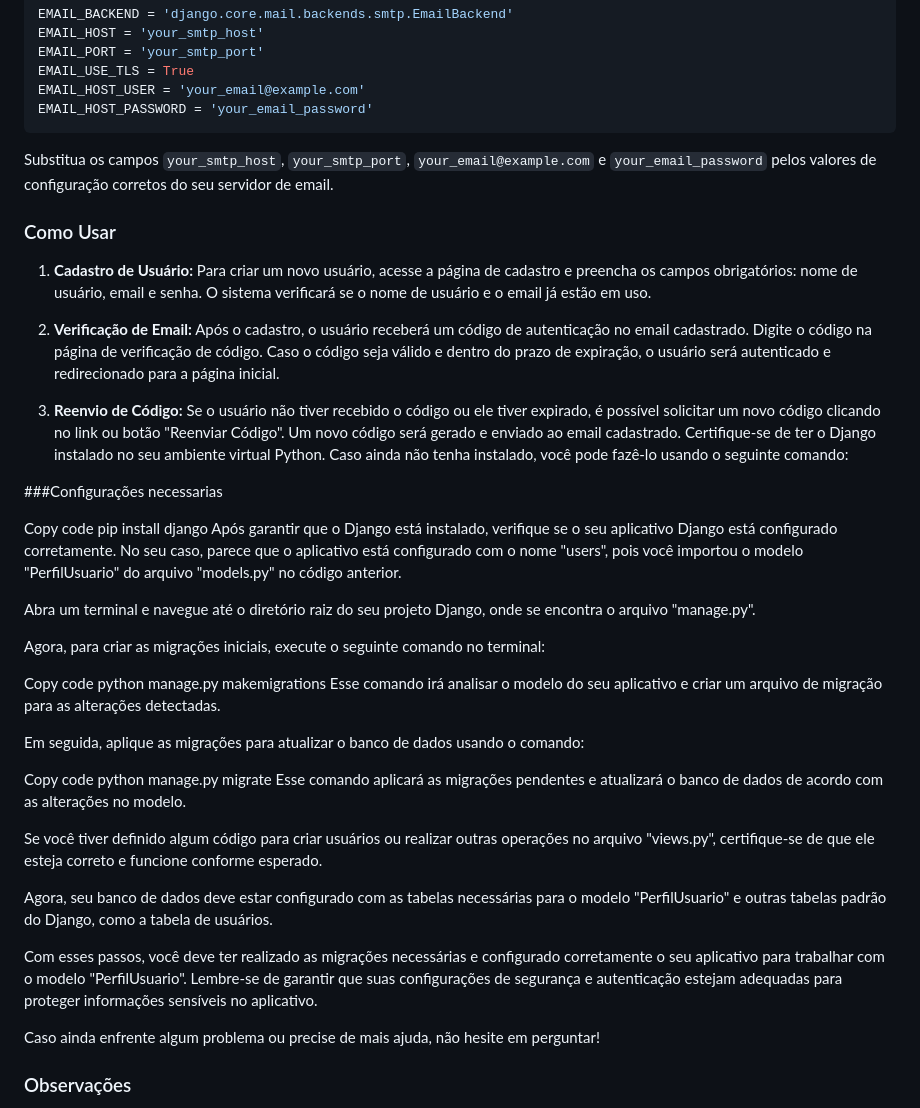
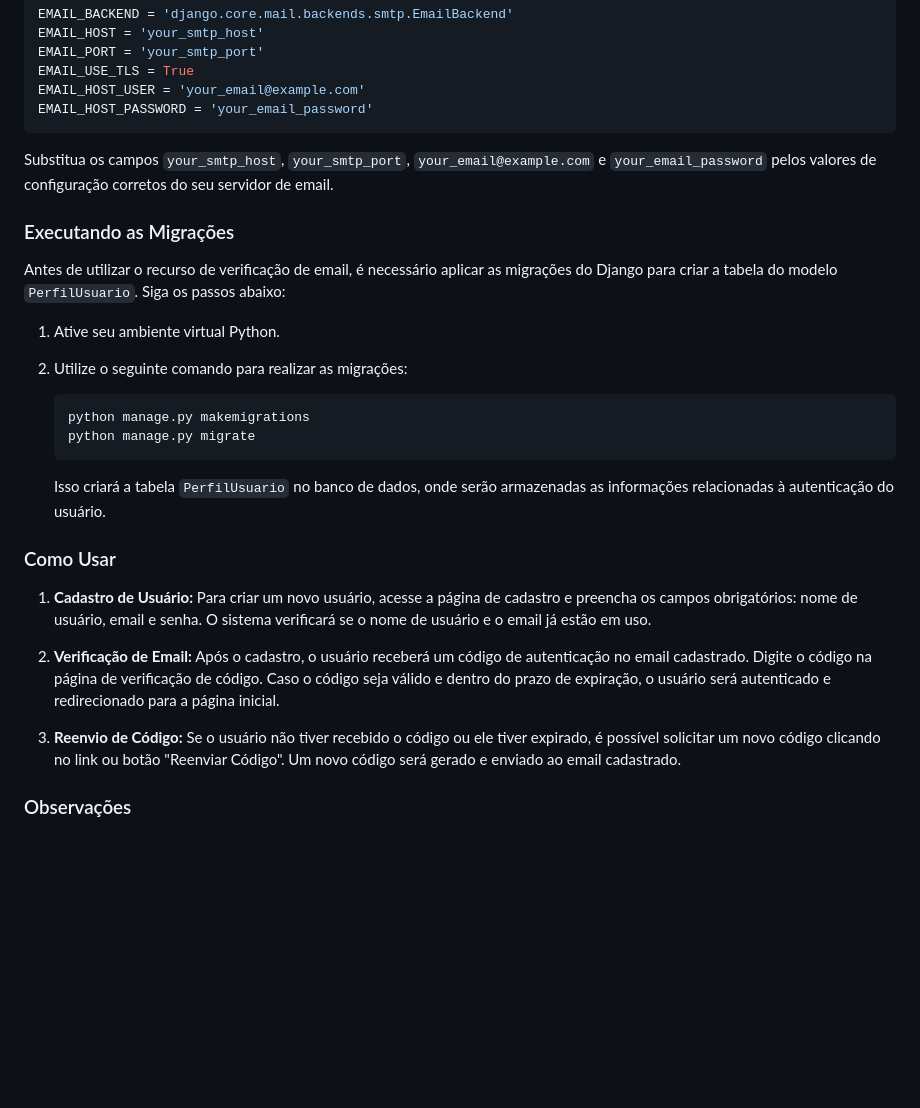
Before and after one commit to LeonardoG0mes/mini-sistema-de-login-com-django, a Markdown page: README.md, the part around the change. GitHub-like rendering; blank space fills up the shorter version.

````diff
--- a/README.md
+++ b/README.md
@@ -31,6 +31,21 @@ EMAIL_HOST_PASSWORD = 'your_email_password'
 
 Substitua os campos `your_smtp_host`, `your_smtp_port`, `your_email@example.com` e `your_email_password` pelos valores de configuração corretos do seu servidor de email.
 
+### Executando as Migrações
+
+Antes de utilizar o recurso de verificação de email, é necessário aplicar as migrações do Django para criar a tabela do modelo `PerfilUsuario`. Siga os passos abaixo:
+
+1. Ative seu ambiente virtual Python.
+
+2. Utilize o seguinte comando para realizar as migrações:
+
+   ```
+   python manage.py makemigrations
+   python manage.py migrate
+   ```
+
+   Isso criará a tabela `PerfilUsuario` no banco de dados, onde serão armazenadas as informações relacionadas à autenticação do usuário.
+
 ### Como Usar
 
 1. **Cadastro de Usuário:** Para criar um novo usuário, acesse a página de cadastro e preencha os campos obrigatórios: nome de usuário, email e senha. O sistema verificará se o nome de usuário e o email já estão em uso.
@@ -38,35 +53,7 @@ Substitua os campos `your_smtp_host`, `your_smtp_port`, `your_email@example.com`
 2. **Verificação de Email:** Após o cadastro, o usuário receberá um código de autenticação no email cadastrado. Digite o código na página de verificação de código. Caso o código seja válido e dentro do prazo de expiração, o usuário será autenticado e redirecionado para a página inicial.
 
 3. **Reenvio de Código:** Se o usuário não tiver recebido o código ou ele tiver expirado, é possível solicitar um novo código clicando no link ou botão "Reenviar Código". Um novo código será gerado e enviado ao email cadastrado.
-Certifique-se de ter o Django instalado no seu ambiente virtual Python. Caso ainda não tenha instalado, você pode fazê-lo usando o seguinte comando:
 
-###Configurações necessarias
-
-Copy code
-pip install django
-Após garantir que o Django está instalado, verifique se o seu aplicativo Django está configurado corretamente. No seu caso, parece que o aplicativo está configurado com o nome "users", pois você importou o modelo "PerfilUsuario" do arquivo "models.py" no código anterior.
-
-Abra um terminal e navegue até o diretório raiz do seu projeto Django, onde se encontra o arquivo "manage.py".
-
-Agora, para criar as migrações iniciais, execute o seguinte comando no terminal:
-
-Copy code
-python manage.py makemigrations
-Esse comando irá analisar o modelo do seu aplicativo e criar um arquivo de migração para as alterações detectadas.
-
-Em seguida, aplique as migrações para atualizar o banco de dados usando o comando:
-
-Copy code
-python manage.py migrate
-Esse comando aplicará as migrações pendentes e atualizará o banco de dados de acordo com as alterações no modelo.
-
-Se você tiver definido algum código para criar usuários ou realizar outras operações no arquivo "views.py", certifique-se de que ele esteja correto e funcione conforme esperado.
-
-Agora, seu banco de dados deve estar configurado com as tabelas necessárias para o modelo "PerfilUsuario" e outras tabelas padrão do Django, como a tabela de usuários.
-
-Com esses passos, você deve ter realizado as migrações necessárias e configurado corretamente o seu aplicativo para trabalhar com o modelo "PerfilUsuario". Lembre-se de garantir que suas configurações de segurança e autenticação estejam adequadas para proteger informações sensíveis no aplicativo.
-
-Caso ainda enfrente algum problema ou precise de mais ajuda, não hesite em perguntar!
 ### Observações
 
 O projeto ainda está em desenvolvimento e possui algumas limitações, como o erro na página de verificação de código quando o usuário já está autenticado. Esse problema será resolvido em uma futura atualização.
````
